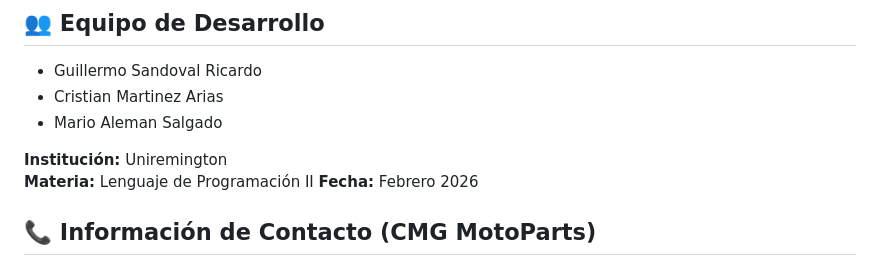
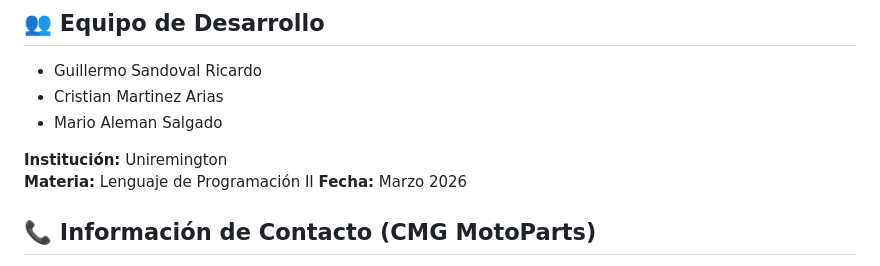
Before and after one commit to Guillepdro123/Lenguaje-de-programaci-n-II, a Markdown page: README.md, the part around the change. Rendered like a GitHub page.

Commit message:
Update date from February 2026 to March 2026

```diff
--- a/README.md
+++ b/README.md
@@ -135,7 +135,7 @@ El sitio está publicado y accesible en:
 
 **Institución:** Uniremington
 **Materia:** Lenguaje de Programación II
-**Fecha:** Febrero 2026
+**Fecha:** Marzo 2026
 
 ## 📞 Información de Contacto (CMG MotoParts)
 
```
